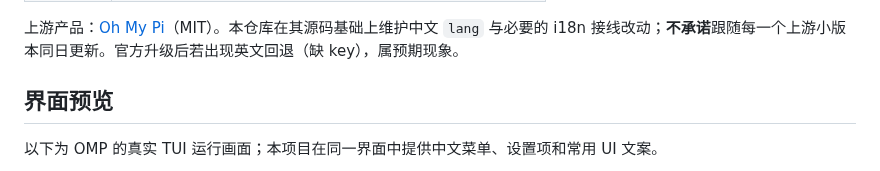
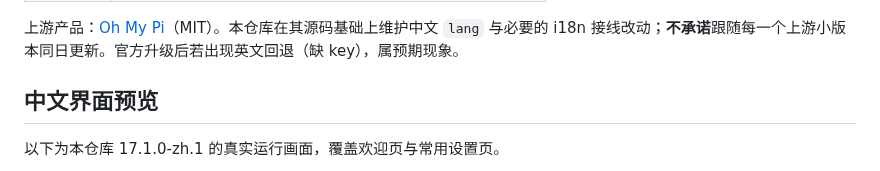
Before and after one commit to feigo313/omp-zh-i18n, a Markdown page: README.md, the part around one of its changes. GitHub-like rendering.

```diff
--- a/README.md
+++ b/README.md
@@ -13,7 +13,7 @@
 
 上游产品：[Oh My Pi](https://github.com/can1357/oh-my-pi)（MIT）。本仓库在其源码基础上维护中文 `lang` 与必要的 i18n 接线改动；**不承诺**跟随每一个上游小版本同日更新。官方升级后若出现英文回退（缺 key），属预期现象。
 
-## 界面预览
+## 中文界面预览
 
-以下为 OMP 的真实 TUI 运行画面；本项目在同一界面中提供中文菜单、设置项和常用 UI 文案。
+以下为本仓库 17.1.0-zh.1 的真实运行画面，覆盖欢迎页与常用设置页。
 
```
Also changed, not shown: other parts of README.md (+12 -2 lines), docs/local/STATUS-2026-07-24-paused.md (+7 -5 lines), docs/local/WORKLOG-2026-07-26.md (+4 -4 lines), assets/screenshots/settings-appearance.png (added), assets/screenshots/settings-interaction.png (added), assets/screenshots/settings-model.png (added), assets/screenshots/settings-tools.png (added), assets/screenshots/welcome.png (added).
